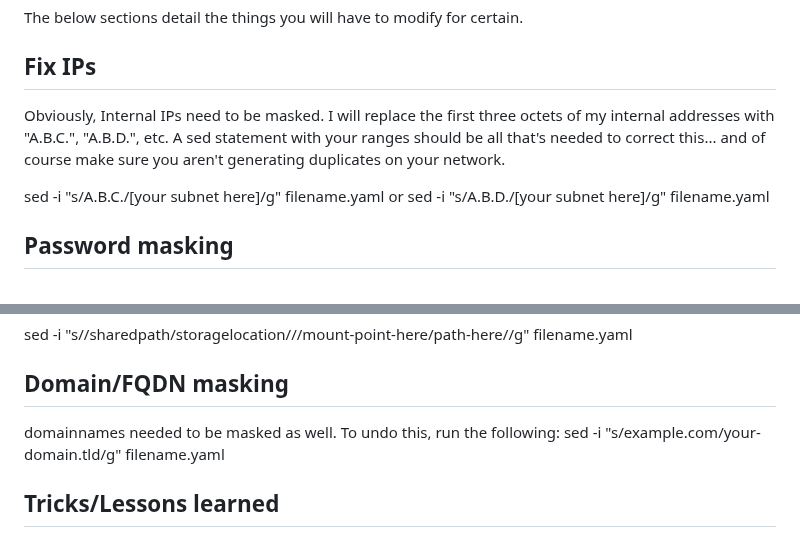
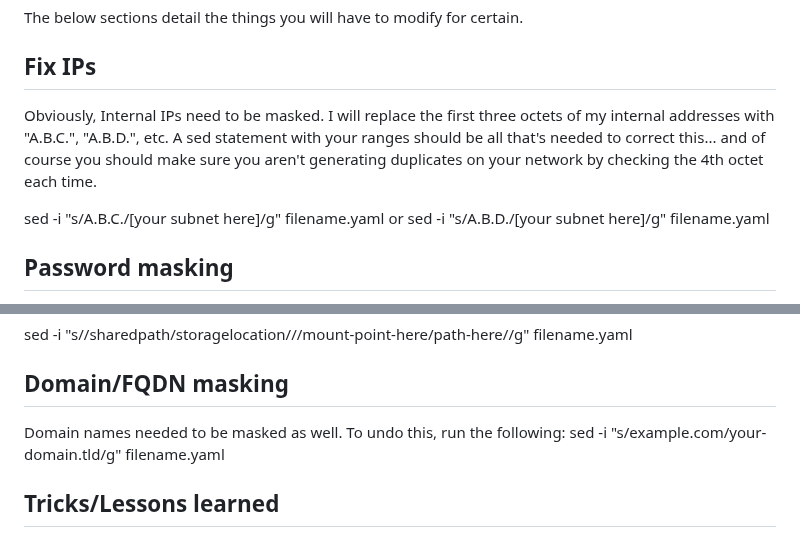
Before and after one commit to Jerry-Lees/HomeLab, a Markdown page: README.md, 2 parts joined by grey strips. Drawn GitHub-style.

```diff
--- a/README.md
+++ b/README.md
@@ -27,7 +27,7 @@ The following sections give you some assistance in recognizing these points in t
 The below sections detail the things you will have to modify for certain.
 
 ## Fix IPs
-Obviously, Internal IPs need to be masked. I will replace the first three octets of my internal addresses with "A.B.C.", "A.B.D.", etc. A sed statement with your ranges should be all that's needed to correct this... and of course make sure you aren't generating duplicates on your network.
+Obviously, Internal IPs need to be masked. I will replace the first three octets of my internal addresses with "A.B.C.", "A.B.D.", etc. A sed statement with your ranges should be all that's needed to correct this... and of course you should make sure you aren't generating duplicates on your network by checking the 4th octet each time.
 
  sed -i "s/A.B.C./[your subnet here]/g" filename.yaml
   or
@@ -48,7 +48,7 @@ Paths should also me masked, so the following will assist you in that effort. (T
  sed -i "s/\/sharedpath\/storagelocation\//\/mount-point-here\/path-here\//g" filename.yaml
 
 ## Domain/FQDN masking
-domainnames needed to be masked as well. To undo this, run the following:
+Domain names needed to be masked as well. To undo this, run the following:
 sed -i "s/example.com/your-domain.tld/g" filename.yaml
 
 
```
